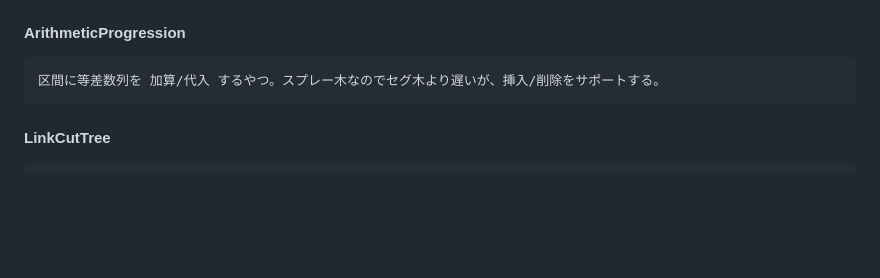
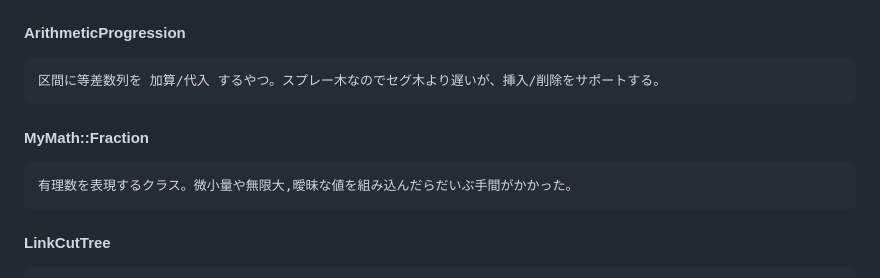
Before and after one commit to NokonoKotlin/public, a Markdown page: CompetitiveProgramming/README.md, the part around the change. GitHub-like rendering; blank space fills up the shorter version.

Commit message:
fraction

````diff
--- a/CompetitiveProgramming/README.md
+++ b/CompetitiveProgramming/README.md
@@ -23,6 +23,13 @@
 ```
 区間に等差数列を 加算/代入 するやつ。スプレー木なのでセグ木より遅いが、挿入/削除をサポートする。
 ```
+
+
+#### MyMath::Fraction
+```
+有理数を表現するクラス。微小量や無限大,曖昧な値を組み込んだらだいぶ手間がかかった。
+```
+
 
 #### LinkCutTree
 ```
````
